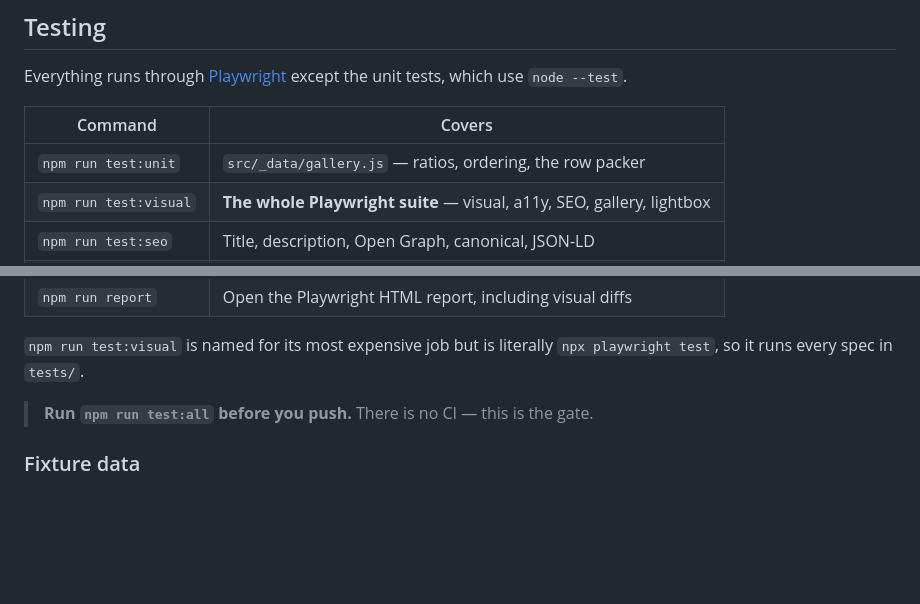
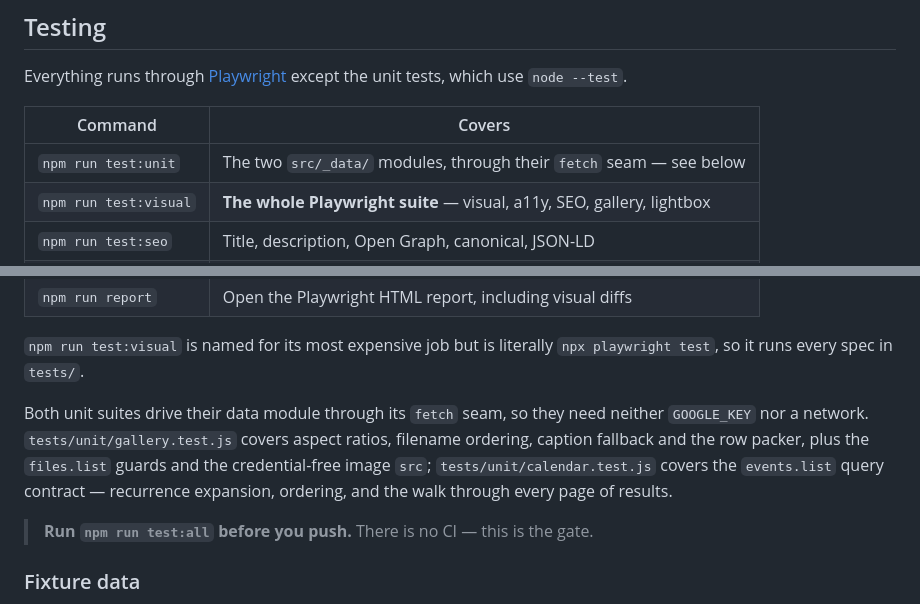
Before and after one commit to inkpot-monkey/annie-elliot, a Markdown page: README.md, 2 parts joined by grey strips. GitHub-like rendering; blank space fills up the shorter version.

Commit message:
docs: describe both unit suites in the README testing table
The table still credited test:unit with gallery.js alone — ratios,
ordering and the row packer — after calendar.js gained a suite of its
own covering the events.list query contract and the page walk. The
README is where a reader goes to learn what the gate actually covers.

Co-Authored-By: Claude Opus 5 (1M context) <noreply@anthropic.com>

```diff
--- a/README.md
+++ b/README.md
@@ -73,7 +73,7 @@ tests, which use `node --test`.
 
 | Command               | Covers                                                                |
 | --------------------- | --------------------------------------------------------------------- |
-| `npm run test:unit`   | `src/_data/gallery.js` — ratios, ordering, the row packer             |
+| `npm run test:unit`   | The two `src/_data/` modules, through their `fetch` seam — see below  |
 | `npm run test:visual` | **The whole Playwright suite** — visual, a11y, SEO, gallery, lightbox |
 | `npm run test:seo`    | Title, description, Open Graph, canonical, JSON-LD                    |
 | `npm run test:a11y`   | `axe` against WCAG 2 A/AA over seven pages                            |
@@ -84,6 +84,13 @@ tests, which use `node --test`.
 
 `npm run test:visual` is named for its most expensive job but is literally
 `npx playwright test`, so it runs every spec in `tests/`.
+
+Both unit suites drive their data module through its `fetch` seam, so they need
+neither `GOOGLE_KEY` nor a network. `tests/unit/gallery.test.js` covers aspect
+ratios, filename ordering, caption fallback and the row packer, plus the
+`files.list` guards and the credential-free image `src`;
+`tests/unit/calendar.test.js` covers the `events.list` query contract —
+recurrence expansion, ordering, and the walk through every page of results.
 
 > **Run `npm run test:all` before you push.** There is no CI — this is the gate.
 
```
